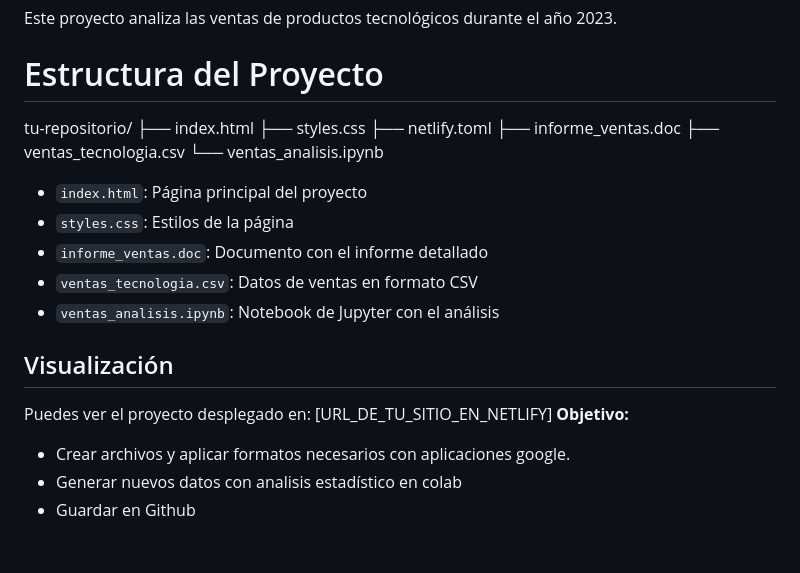
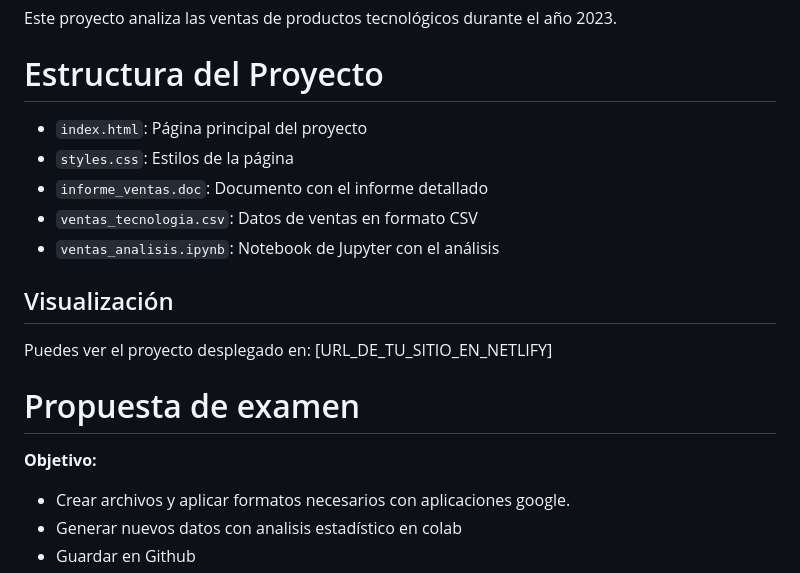
Before and after one commit to hcgalvantech/proyecto_integrado_1, a Markdown page: README.md, the part around the change. Rendered like a GitHub page; blank space fills up the shorter version.

```diff
--- a/README.md
+++ b/README.md
@@ -3,13 +3,6 @@
 Este proyecto analiza las ventas de productos tecnológicos durante el año 2023.
 
 # Estructura del Proyecto
-tu-repositorio/
-├── index.html
-├── styles.css
-├── netlify.toml
-├── informe_ventas.doc
-├── ventas_tecnologia.csv
-└── ventas_analisis.ipynb
 
 - `index.html`: Página principal del proyecto
 - `styles.css`: Estilos de la página
@@ -20,6 +13,8 @@ tu-repositorio/
 ## Visualización
 
 Puedes ver el proyecto desplegado en: [URL_DE_TU_SITIO_EN_NETLIFY]
+
+# Propuesta de examen
 **Objetivo:**
 * Crear archivos y aplicar formatos necesarios con aplicaciones google.
 * Generar nuevos datos con analisis estadístico en colab
```
